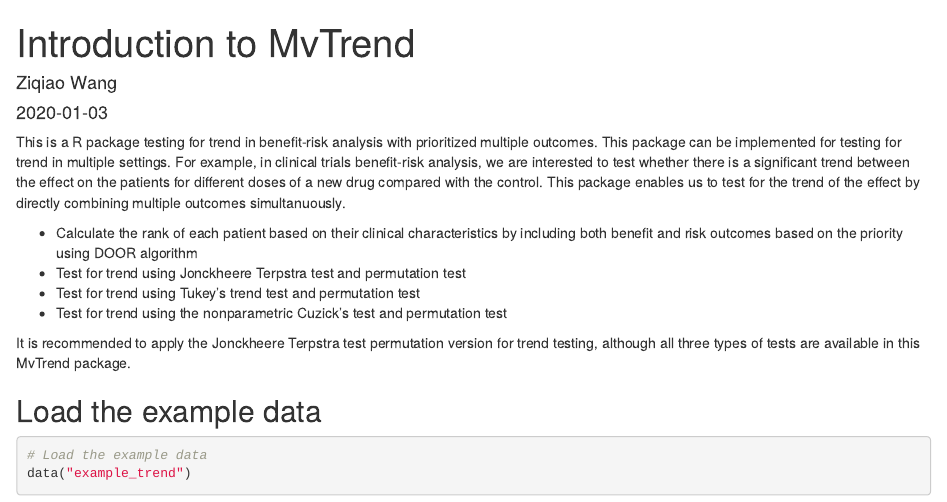
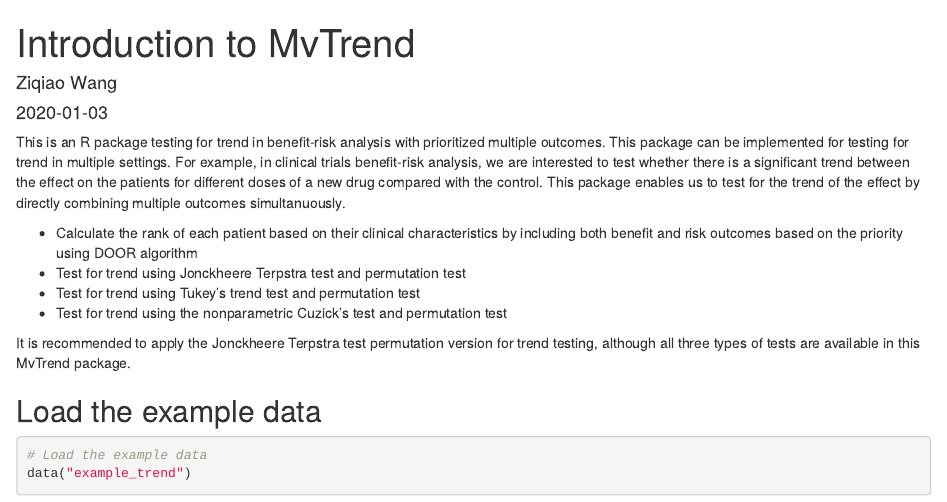
Before and after one commit to ziqiaow/MvTrend, an R Markdown document (doc/MvTrend.Rmd): the page in a window 1100 px wide, from its top. Rendered offline with R 4.5, knitr and Pandoc, with nearby package versions; some code elsewhere in the file could not run offline; common packages that the code uses without loading them are loaded.

Commit message:
Add files via upload

```diff
--- a/doc/MvTrend.Rmd
+++ b/doc/MvTrend.Rmd
@@ -11,7 +11,7 @@ vignette: >
   \usepackage[utf8]{inputenc}
 ---
 
- This is a R package testing for trend in benefit-risk analysis with prioritized multiple outcomes. This package can be implemented for testing for trend in multiple settings. For example, in clinical trials benefit-risk analysis, we are interested to test whether there is a significant trend between the effect on the patients for different doses of a new drug compared with the control. This package enables us to test for the trend of the effect by directly combining multiple outcomes simultanuously.
+ This is an R package testing for trend in benefit-risk analysis with prioritized multiple outcomes. This package can be implemented for testing for trend in multiple settings. For example, in clinical trials benefit-risk analysis, we are interested to test whether there is a significant trend between the effect on the patients for different doses of a new drug compared with the control. This package enables us to test for the trend of the effect by directly combining multiple outcomes simultanuously.
 
 - Calculate the rank of each patient based on their clinical characteristics by including both benefit and risk outcomes based on the priority using DOOR algorithm
 - Test for trend using Jonckheere Terpstra test and permutation test
```
Also changed, not shown: vignettes/MvTrend.Rmd (+1 -1 lines), doc/MvTrend.html.
